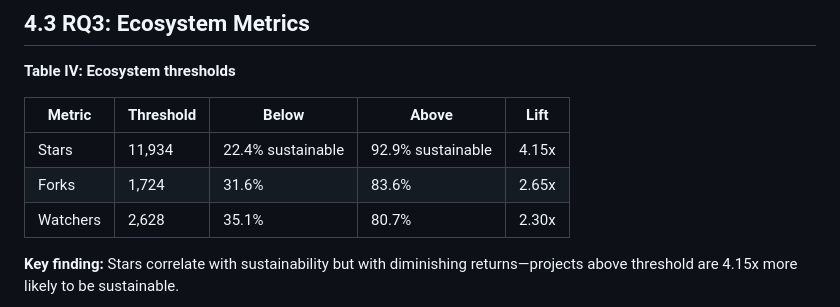
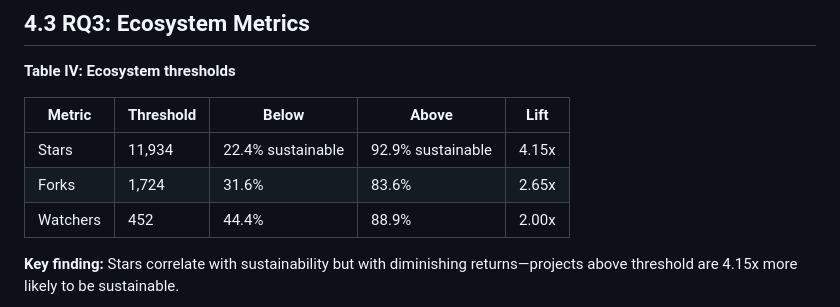
Before and after one commit to Zuraiz270/open-source-project-sustainability-study, a Markdown page: paper_outline.md, the part around the change. GitHub-like rendering.

Commit message:
Fix RQ3 Watchers values to match actual v5 data (452, 44.4%, 88.9%, 2.00x)

```diff
--- a/paper_outline.md
+++ b/paper_outline.md
@@ -162,7 +162,7 @@ We conducted a **comparative sample study** using repository mining, following t
 | -------- | --------- | ----------------- | ----------------- | ----- |
 | Stars    | 11,934    | 22.4% sustainable | 92.9% sustainable | 4.15x |
 | Forks    | 1,724     | 31.6%             | 83.6%             | 2.65x |
-| Watchers | 2,628     | 35.1%             | 80.7%             | 2.30x |
+| Watchers | 452       | 44.4%             | 88.9%             | 2.00x |
 
 **Key finding:** Stars correlate with sustainability but with diminishing returns—projects above threshold are 4.15x more likely to be sustainable.
 
```
